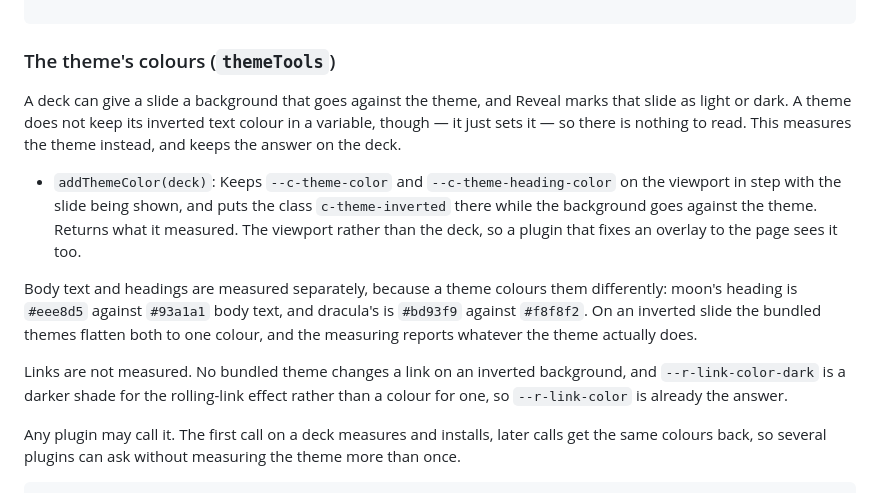
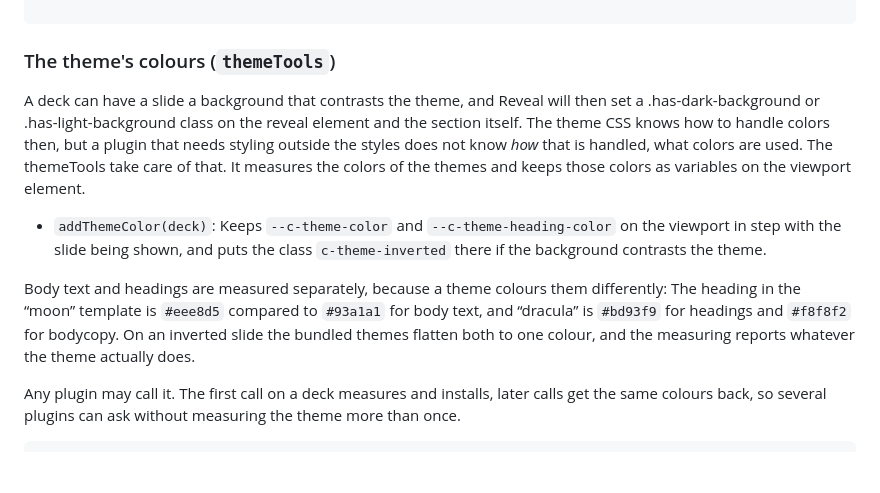
Before and after one commit to Martinomagnifico/reveal.js-plugintoolkit, a Markdown page: README.md, the part around the change. Rendered like a GitHub page; blank space fills up the shorter version.

```diff
--- a/README.md
+++ b/README.md
@@ -310,13 +310,11 @@ eventTools.addScrollModeEvents(deck);
 
 ### The theme's colours (`themeTools`)
 
-A deck can give a slide a background that goes against the theme, and Reveal marks that slide as light or dark. A theme does not keep its inverted text colour in a variable, though — it just sets it — so there is nothing to read. This measures the theme instead, and keeps the answer on the deck.
+A deck can have a slide a background that contrasts the theme, and Reveal will then set a .has-dark-background or .has-light-background class on the reveal element and the section itself. The theme CSS knows how to handle colors then, but a plugin that needs styling outside the styles does not know *how* that is handled, what colors are used. The themeTools take care of that. It measures the colors of the themes and keeps those colors as variables on the viewport element.
 
-- `addThemeColor(deck)`: Keeps `--c-theme-color` and `--c-theme-heading-color` on the viewport in step with the slide being shown, and puts the class `c-theme-inverted` there while the background goes against the theme. Returns what it measured. The viewport rather than the deck, so a plugin that fixes an overlay to the page sees it too.
+- `addThemeColor(deck)`: Keeps `--c-theme-color` and `--c-theme-heading-color` on the viewport in step with the slide being shown, and puts the class `c-theme-inverted` there if the background contrasts the theme.
 
-Body text and headings are measured separately, because a theme colours them differently: moon's heading is `#eee8d5` against `#93a1a1` body text, and dracula's is `#bd93f9` against `#f8f8f2`. On an inverted slide the bundled themes flatten both to one colour, and the measuring reports whatever the theme actually does.
-
-Links are not measured. No bundled theme changes a link on an inverted background, and `--r-link-color-dark` is a darker shade for the rolling-link effect rather than a colour for one, so `--r-link-color` is already the answer.
+Body text and headings are measured separately, because a theme colours them differently: The heading in the “moon” template is `#eee8d5` compared to `#93a1a1` for body text, and “dracula” is `#bd93f9` for headings and `#f8f8f2` for bodycopy. On an inverted slide the bundled themes flatten both to one colour, and the measuring reports whatever the theme actually does.
 
 Any plugin may call it. The first call on a deck measures and installs, later calls get the same colours back, so several plugins can ask without measuring the theme more than once.
 
```
